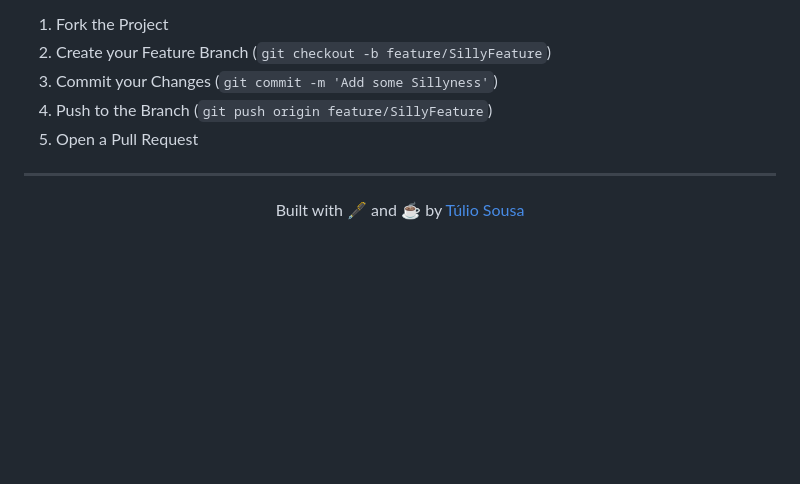
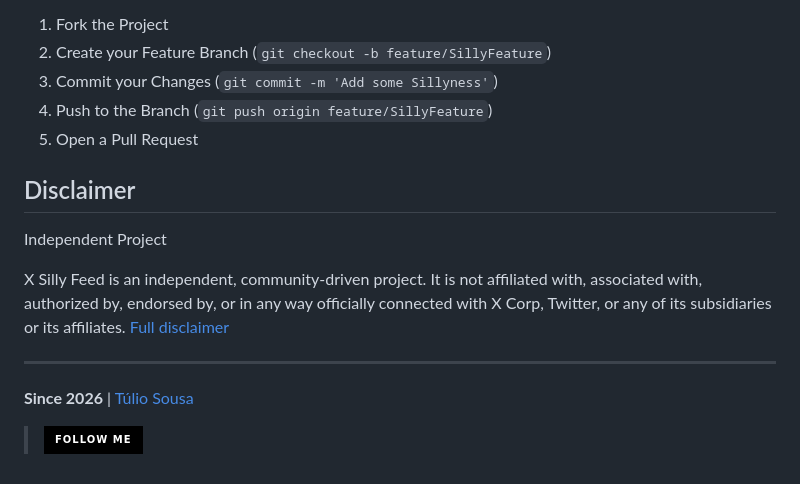
Before and after one commit to tuliosousapro/x-silly-feed, a Markdown page: README.md, the part around the change. GitHub-like rendering; badges without logos; blank space fills up the shorter version.

Commit message:
Add disclaimer about project independence
Added a disclaimer section to clarify project independence from X Corp.

```diff
--- a/README.md
+++ b/README.md
@@ -120,10 +120,12 @@ Contributions are what make the internet silly! Whether it's fixing a CSS bug or
 4. Push to the Branch (`git push origin feature/SillyFeature`)
 5. Open a Pull Request
 
+## Disclaimer
+Independent Project
+
+X Silly Feed is an independent, community-driven project. It is not affiliated with, associated with, authorized by, endorsed by, or in any way officially connected with X Corp, Twitter, or any of its subsidiaries or its affiliates. [Full disclaimer](https://github.com/tuliosousapro/x-silly-feed/blob/a9e02317427b46a614e3a4b68cb29f61edc8bcd7/DISCLAIMER.md)
+
 ---
 
-<div align="center">
-
-Built with 🖋️ and ☕ by [Túlio Sousa](https://github.com/tuliosousapro)
-
-</div>
+**Since 2026** | [Túlio Sousa](https://github.com/tuliosousapro)
+> <a href="https://x.com/tuliosousapro"><img src="https://img.shields.io/badge/Follow_ME-000000.svg?style=for-the-badge&logo=X&logoColor=white"></a>
```
